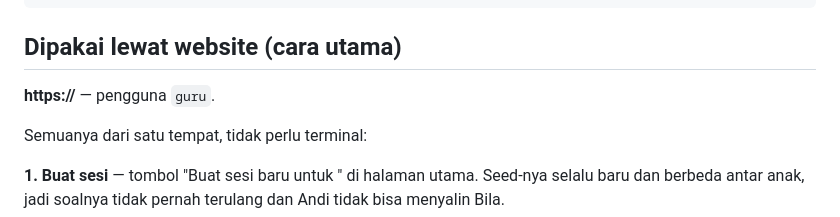
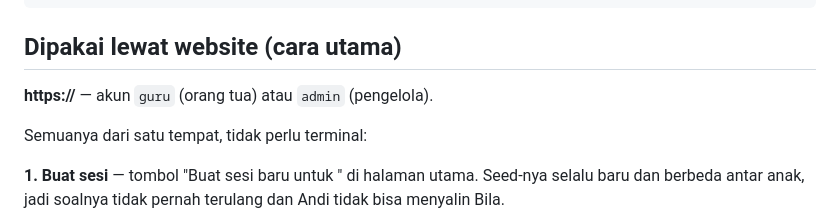
Before and after one commit to clarinovist/osn-mesin-latihan, a Markdown page: mesin/README.md, the part around one of its changes. Rendered like a GitHub page.

```diff
--- a/mesin/README.md
+++ b/mesin/README.md
@@ -14,7 +14,8 @@ python3 -m venv .venv
 
 ## Dipakai lewat website (cara utama)
 
-**https://<domain-anda>** — pengguna `guru`.
+**https://<domain-anda>** — akun `guru` (orang tua) atau `admin`
+(pengelola).
 
 Semuanya dari satu tempat, tidak perlu terminal:
 
```
Also changed, not shown: other parts of mesin/README.md (+47 -4 lines).
